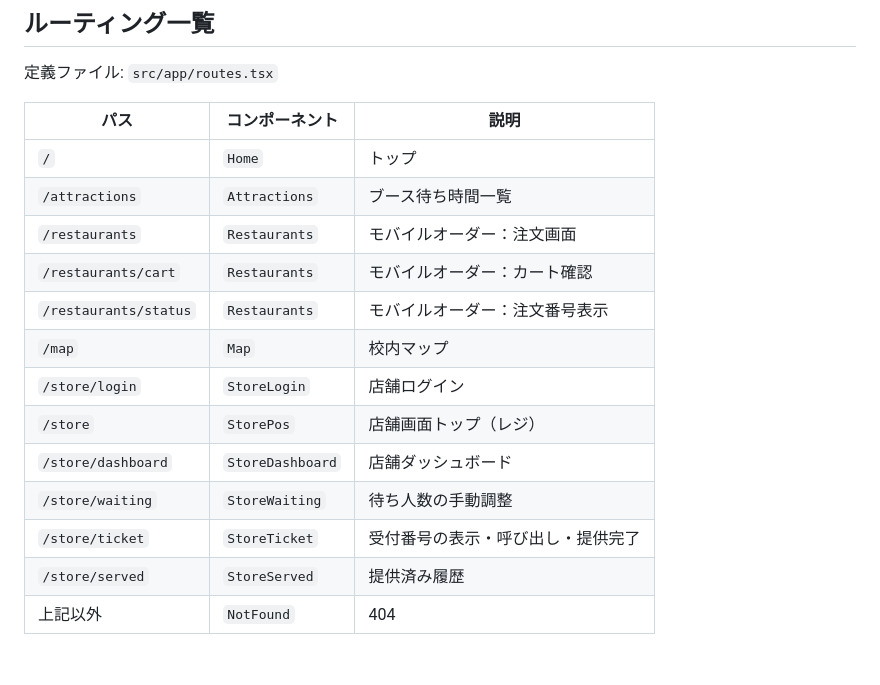
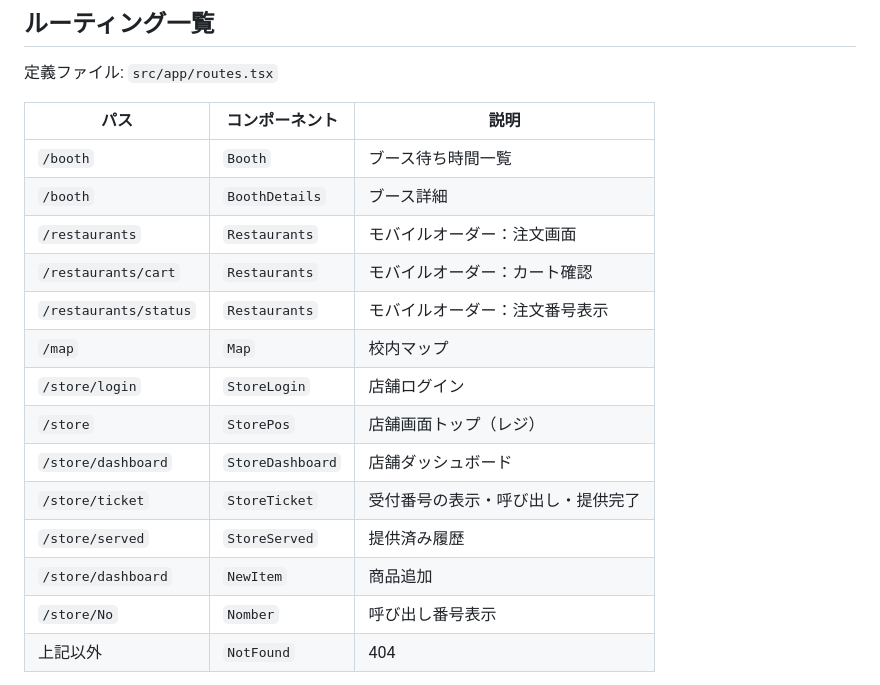
Before and after one commit to IZIZsama/Emerald, a Markdown page: docs/frontend.md, the part around the change. Drawn GitHub-style; blank space fills up the shorter version.

Commit message:
ルーティング一覧の編集

```diff
--- a/docs/frontend.md
+++ b/docs/frontend.md
@@ -81,8 +81,8 @@ Vite では `public/` 配下のファイルがルート `/` から配信され
 
 | パス | コンポーネント | 説明 |
 |------|----------------|------|
-| `/` | `Home` | トップ |
-| `/attractions` | `Attractions` | ブース待ち時間一覧 |
+| `/booth` | `Booth` | ブース待ち時間一覧 |
+| `/booth` | `BoothDetails` | ブース詳細 |
 | `/restaurants` | `Restaurants` | モバイルオーダー：注文画面 |
 | `/restaurants/cart` | `Restaurants` | モバイルオーダー：カート確認 |
 | `/restaurants/status` | `Restaurants` | モバイルオーダー：注文番号表示 |
@@ -90,9 +90,10 @@ Vite では `public/` 配下のファイルがルート `/` から配信され
 | `/store/login` | `StoreLogin` | 店舗ログイン |
 | `/store` | `StorePos` | 店舗画面トップ（レジ） |
 | `/store/dashboard` | `StoreDashboard` | 店舗ダッシュボード |
-| `/store/waiting` | `StoreWaiting` | 待ち人数の手動調整 |
 | `/store/ticket` | `StoreTicket` | 受付番号の表示・呼び出し・提供完了 |
 | `/store/served` | `StoreServed` | 提供済み履歴 |
+| `/store/dashboard` | `NewItem` | 商品追加 |
+| `/store/No` | `Nomber` | 呼び出し番号表示 |
 | 上記以外 | `NotFound` | 404 |
 
 `restaurants` は `restaurants/*` で同一コンポーネントをマウントし、URL サブパスで表示モードを切り替えています。
```
